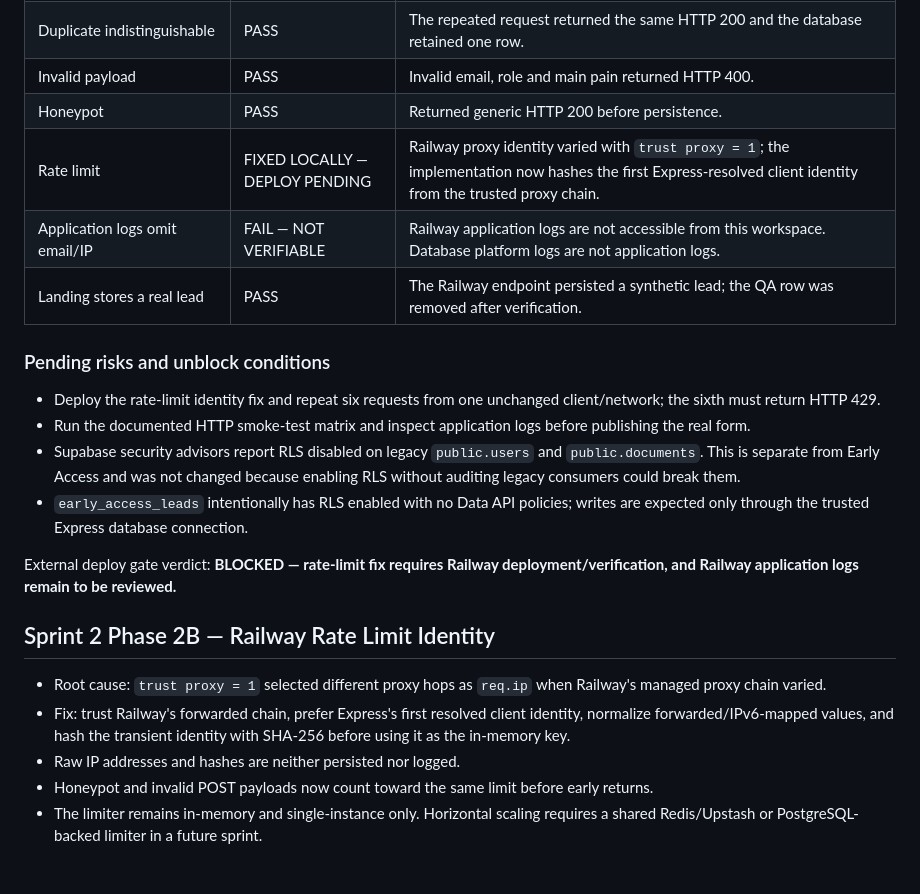
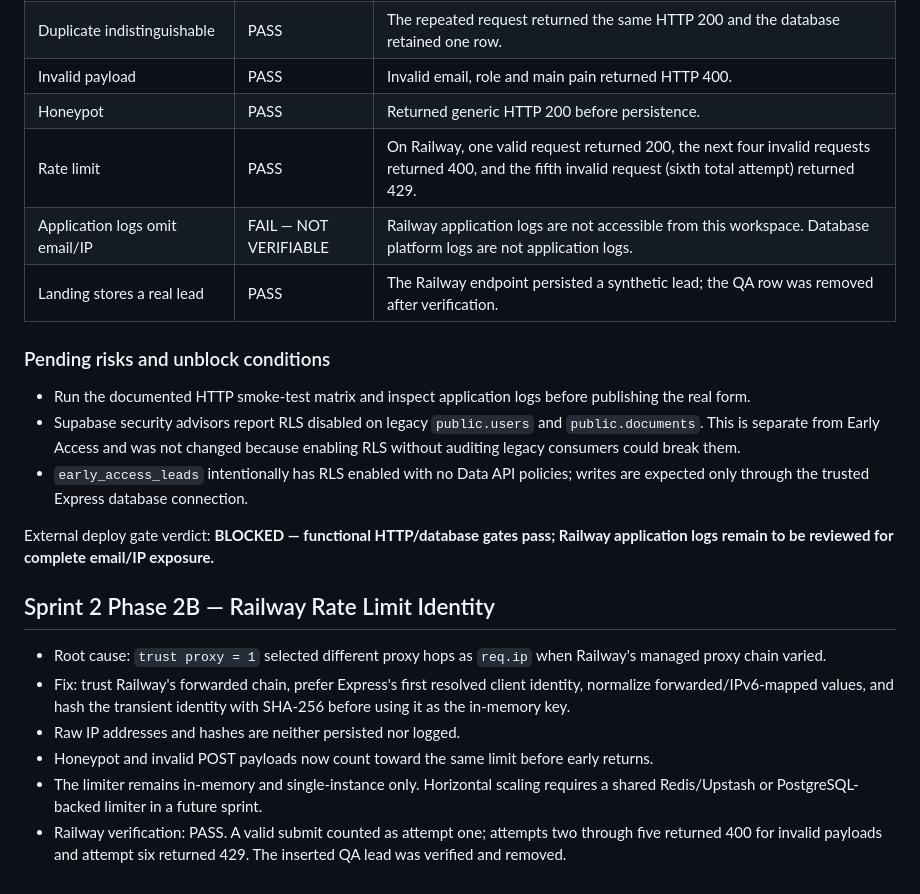
Before and after one commit to SxriusTMD/astro-studio-ai, a Markdown page: docs/deploy-readiness.md, the part around the change. Drawn GitHub-style.

```diff
--- a/docs/deploy-readiness.md
+++ b/docs/deploy-readiness.md
@@ -57,18 +57,17 @@ Environments inspected: destination Supabase PostgreSQL project and the reactiva
 | Duplicate indistinguishable | PASS | The repeated request returned the same HTTP 200 and the database retained one row. |
 | Invalid payload | PASS | Invalid email, role and main pain returned HTTP 400. |
 | Honeypot | PASS | Returned generic HTTP 200 before persistence. |
-| Rate limit | FIXED LOCALLY — DEPLOY PENDING | Railway proxy identity varied with `trust proxy = 1`; the implementation now hashes the first Express-resolved client identity from the trusted proxy chain. |
+| Rate limit | PASS | On Railway, one valid request returned 200, the next four invalid requests returned 400, and the fifth invalid request (sixth total attempt) returned 429. |
 | Application logs omit email/IP | FAIL — NOT VERIFIABLE | Railway application logs are not accessible from this workspace. Database platform logs are not application logs. |
 | Landing stores a real lead | PASS | The Railway endpoint persisted a synthetic lead; the QA row was removed after verification. |
 
 ### Pending risks and unblock conditions
 
-- Deploy the rate-limit identity fix and repeat six requests from one unchanged client/network; the sixth must return HTTP 429.
 - Run the documented HTTP smoke-test matrix and inspect application logs before publishing the real form.
 - Supabase security advisors report RLS disabled on legacy `public.users` and `public.documents`. This is separate from Early Access and was not changed because enabling RLS without auditing legacy consumers could break them.
 - `early_access_leads` intentionally has RLS enabled with no Data API policies; writes are expected only through the trusted Express database connection.
 
-External deploy gate verdict: **BLOCKED — rate-limit fix requires Railway deployment/verification, and Railway application logs remain to be reviewed.**
+External deploy gate verdict: **BLOCKED — functional HTTP/database gates pass; Railway application logs remain to be reviewed for complete email/IP exposure.**
 
 ## Sprint 2 Phase 2B — Railway Rate Limit Identity
 
@@ -77,3 +76,4 @@ External deploy gate verdict: **BLOCKED — rate-limit fix requires Railway depl
 - Raw IP addresses and hashes are neither persisted nor logged.
 - Honeypot and invalid POST payloads now count toward the same limit before early returns.
 - The limiter remains in-memory and single-instance only. Horizontal scaling requires a shared Redis/Upstash or PostgreSQL-backed limiter in a future sprint.
+- Railway verification: PASS. A valid submit counted as attempt one; attempts two through five returned 400 for invalid payloads and attempt six returned 429. The inserted QA lead was verified and removed.
```
Also changed, not shown: design-qa.md (+2 -1 lines).
